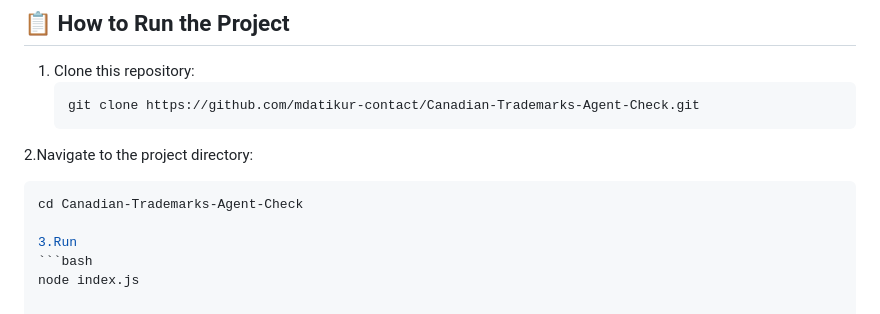
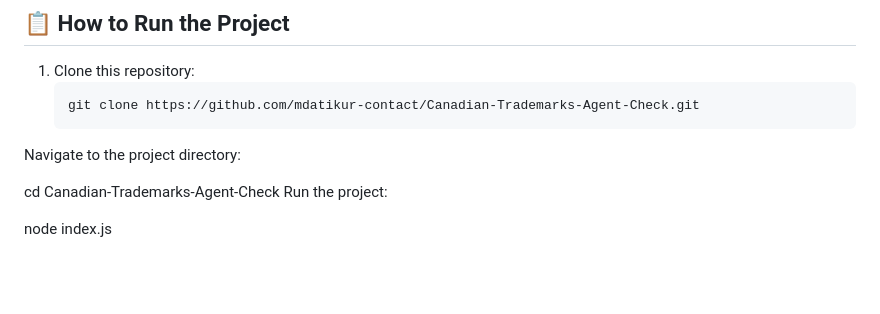
Before and after one commit to mdatikur-contact/Canadian-Trademarks-Agent-Check, a Markdown page: README.md, the part around the change. Rendered like a GitHub page; blank space fills up the shorter version.

````diff
--- a/README.md
+++ b/README.md
@@ -35,12 +35,14 @@ As a data entry worker, I spent countless hours manually verifying agent informa
 1. Clone this repository:
    ```bash
    git clone https://github.com/mdatikur-contact/Canadian-Trademarks-Agent-Check.git
-2.Navigate to the project directory:
-   ```bash
-   cd Canadian-Trademarks-Agent-Check
+Navigate to the project directory:
 
-3.Run
-```bash
+
+cd Canadian-Trademarks-Agent-Check
+Run the project:
+
+
+
 node index.js
 
 
````
